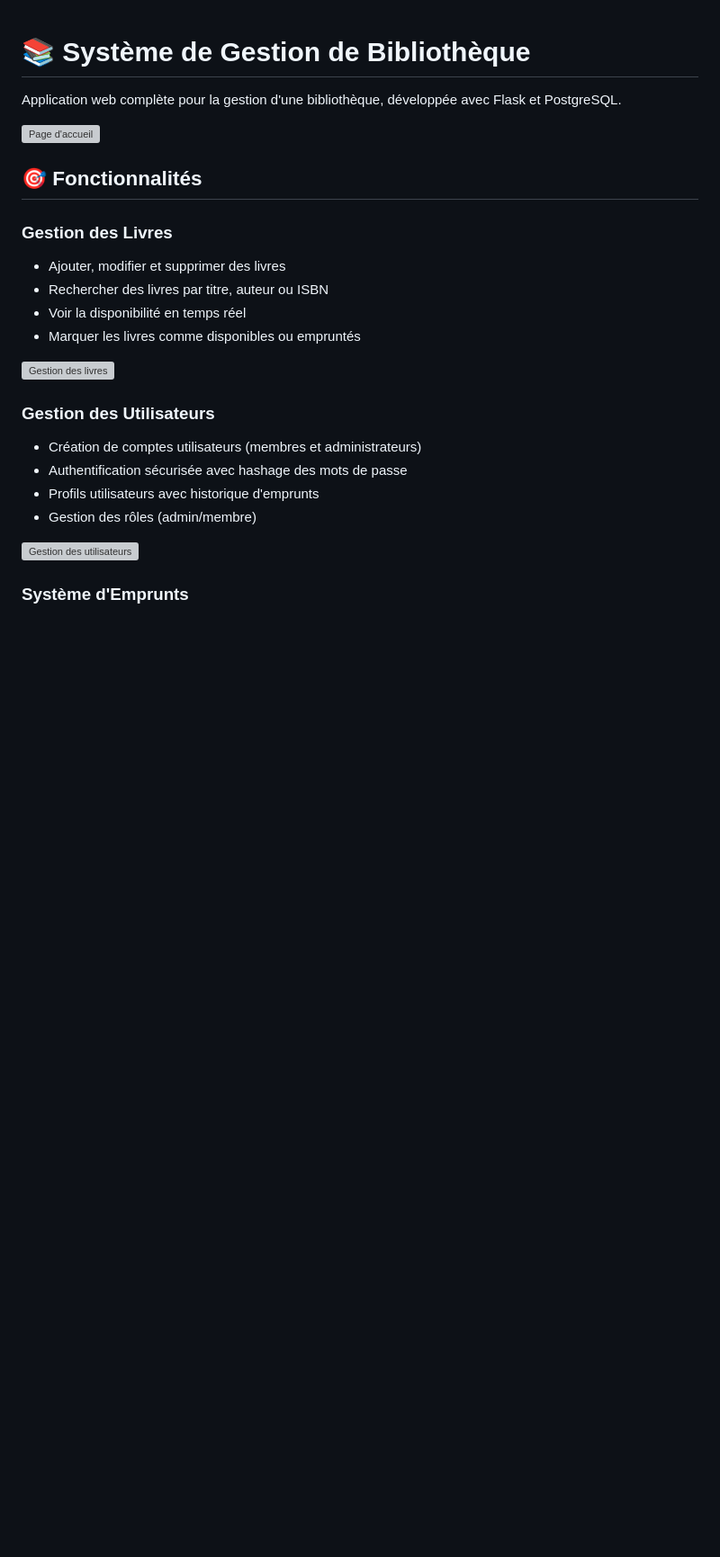
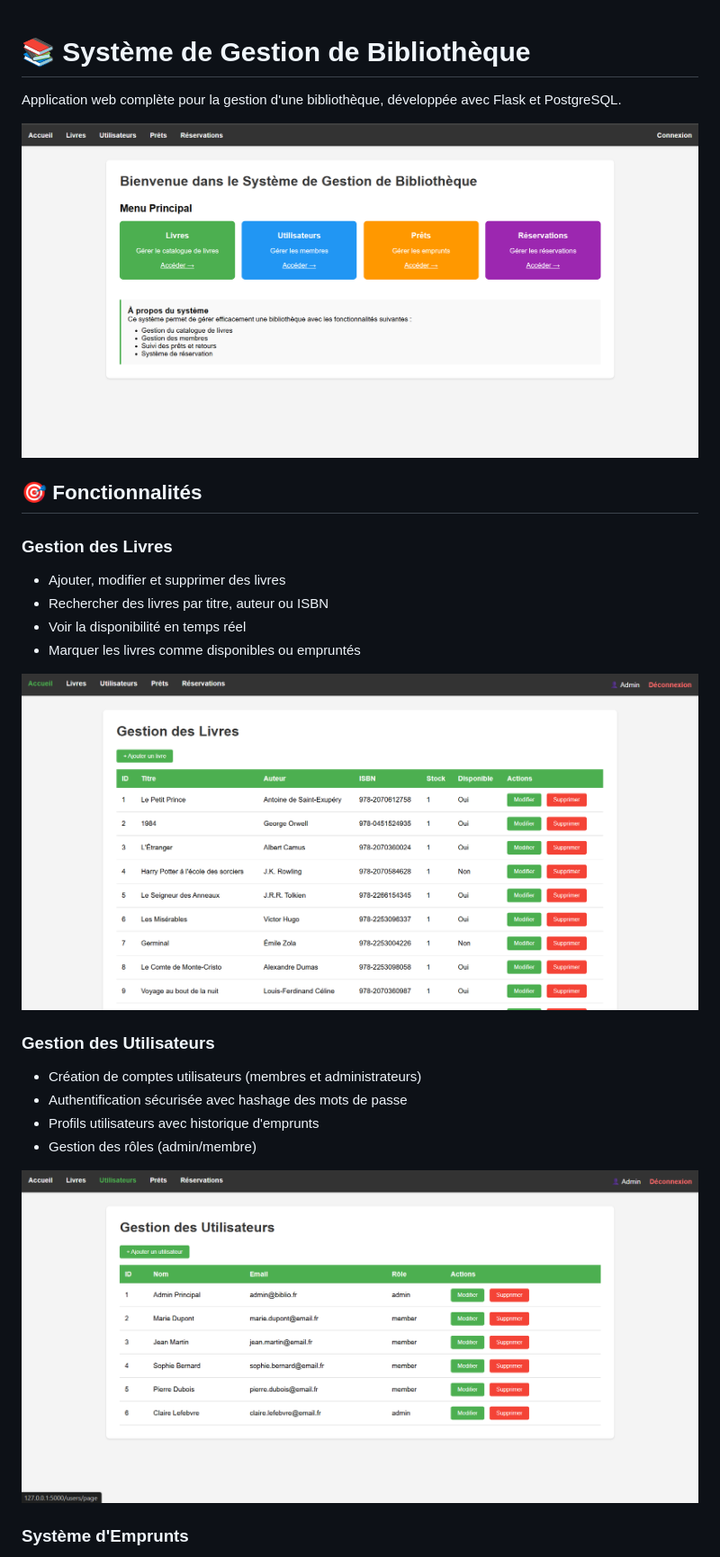
Before and after one commit to sarahlouazzani/GestionBiblio, a Markdown page: README.md, the part around the change. Shown at 90% size. Drawn GitHub-style; blank space fills up the shorter version; grey boxes are pictures that could not be loaded.

Commit message:
Update README with actual image links

```diff
--- a/README.md
+++ b/README.md
@@ -2,7 +2,7 @@
 
 Application web complète pour la gestion d'une bibliothèque, développée avec Flask et PostgreSQL.
 
-![Page d'accueil](img/2png)
+![Page d'accueil](img/2.png)
 
 ## 🎯 Fonctionnalités
 
@@ -12,7 +12,7 @@ Application web complète pour la gestion d'une bibliothèque, développée avec
 - Voir la disponibilité en temps réel
 - Marquer les livres comme disponibles ou empruntés
 
-![Gestion des livres](img/4png)
+![Gestion des livres](img/4.png)
 
 ### Gestion des Utilisateurs
 - Création de comptes utilisateurs (membres et administrateurs)
@@ -20,7 +20,7 @@ Application web complète pour la gestion d'une bibliothèque, développée avec
 - Profils utilisateurs avec historique d'emprunts
 - Gestion des rôles (admin/membre)
 
-![Gestion des utilisateurs](img/5png)
+![Gestion des utilisateurs](img/5.png)
 
 ### Système d'Emprunts
 - Emprunter des livres avec date d'échéance
```
